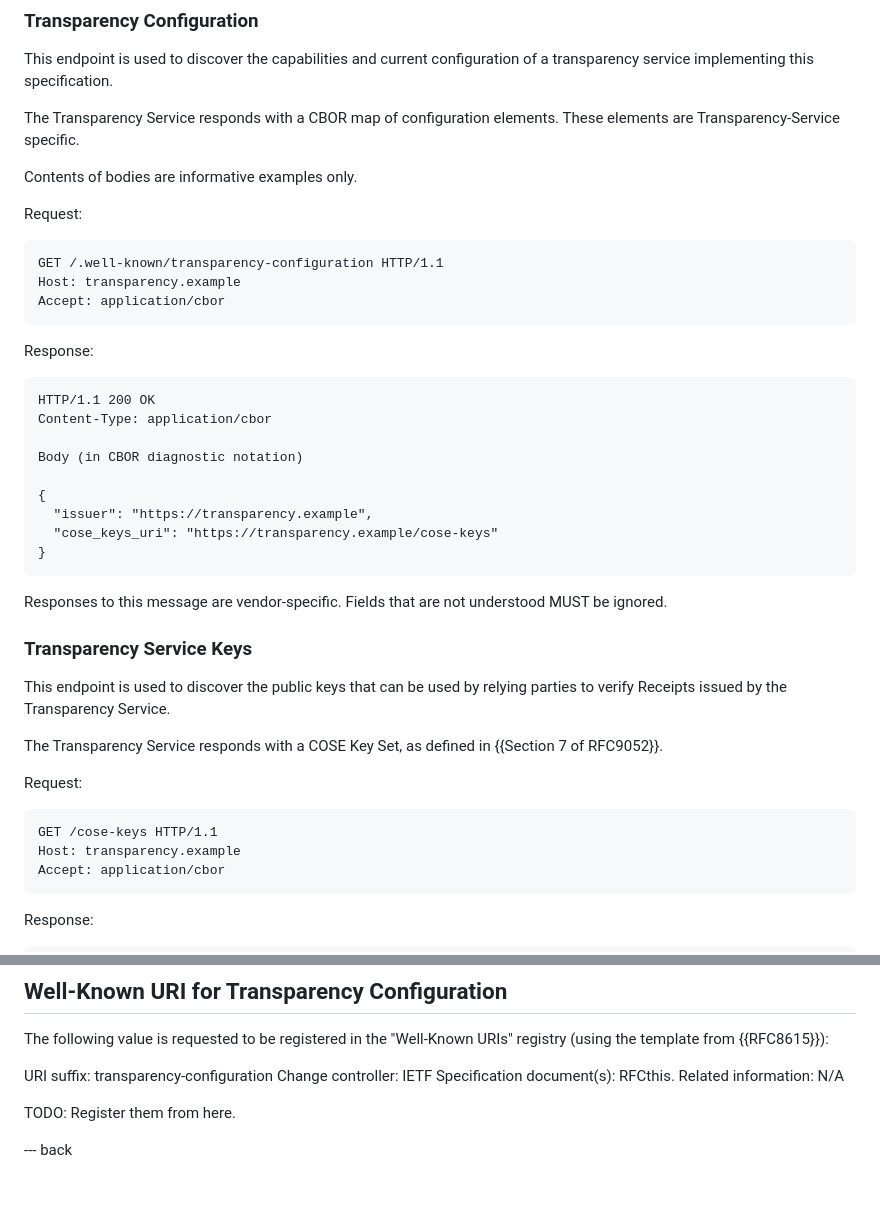
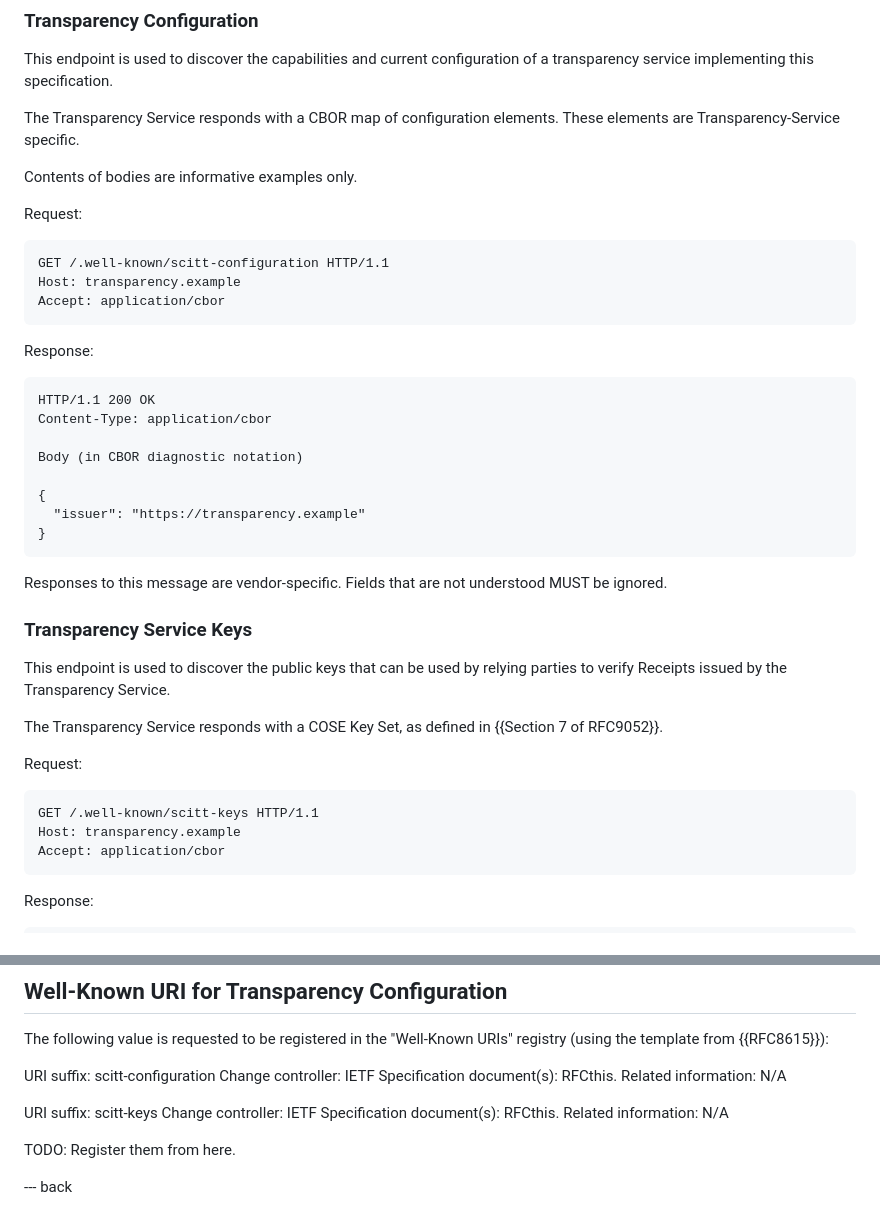
Before and after one commit to ietf-wg-scitt/draft-ietf-scitt-scrapi, a Markdown page: draft-ietf-scitt-scrapi.md, 2 parts joined by grey strips. Drawn GitHub-style; blank space fills up the shorter version.

Commit message:
Update URIs for SCITT configuration and keys

```diff
--- a/draft-ietf-scitt-scrapi.md
+++ b/draft-ietf-scitt-scrapi.md
@@ -170,7 +170,7 @@ Contents of bodies are informative examples only.
 Request:
 
 ~~~ http-message
-GET /.well-known/transparency-configuration HTTP/1.1
+GET /.well-known/scitt-configuration HTTP/1.1
 Host: transparency.example
 Accept: application/cbor
 ~~~
@@ -184,8 +184,7 @@ Content-Type: application/cbor
 Body (in CBOR diagnostic notation)
 
 {
-  "issuer": "https://transparency.example",
-  "cose_keys_uri": "https://transparency.example/cose-keys"
+  "issuer": "https://transparency.example"
 }
 ~~~
 
@@ -201,7 +200,7 @@ The Transparency Service responds with a COSE Key Set, as defined in {{Section 7
 Request:
 
 ~~~ http-message
-GET /cose-keys HTTP/1.1
+GET /.well-known/scitt-keys HTTP/1.1
 Host: transparency.example
 Accept: application/cbor
 ~~~
@@ -958,7 +957,12 @@ Thus, any message deletion attack must occur prior to registration else it is in
 
 The following value is requested to be registered in the "Well-Known URIs" registry (using the template from {{RFC8615}}):
 
-URI suffix: transparency-configuration
+URI suffix: scitt-configuration
+Change controller: IETF
+Specification document(s): RFCthis.
+Related information: N/A
+
+URI suffix: scitt-keys
 Change controller: IETF
 Specification document(s): RFCthis.
 Related information: N/A
```
